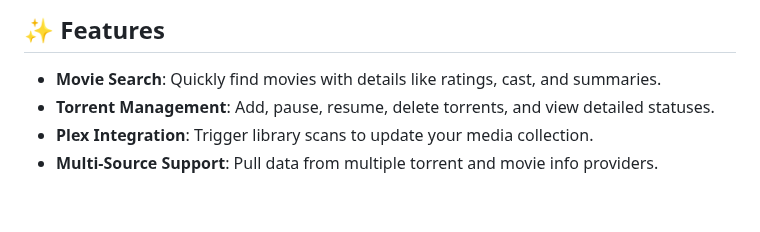
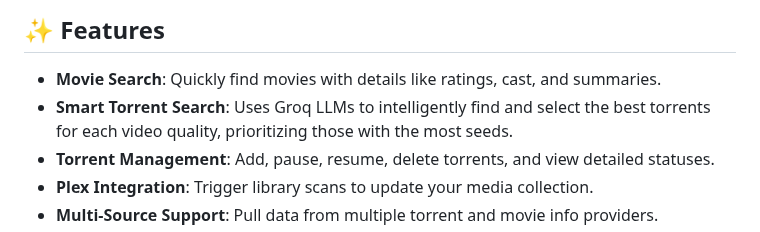
Before and after one commit to nidzhat666/kinozal-bot, a Markdown page: README.md, the part around the change. GitHub-like rendering; blank space fills up the shorter version.

Commit message:
docs: update README with Smart Torrent Search feature description

```diff
--- a/README.md
+++ b/README.md
@@ -18,6 +18,7 @@ Built with Python, it's easy to set up and customize for your media server needs
 ## ✨ Features
 
 - **Movie Search**: Quickly find movies with details like ratings, cast, and summaries.
+- **Smart Torrent Search**: Uses Groq LLMs to intelligently find and select the best torrents for each video quality, prioritizing those with the most seeds.
 - **Torrent Management**: Add, pause, resume, delete torrents, and view detailed statuses.
 - **Plex Integration**: Trigger library scans to update your media collection.
 - **Multi-Source Support**: Pull data from multiple torrent and movie info providers.
```
